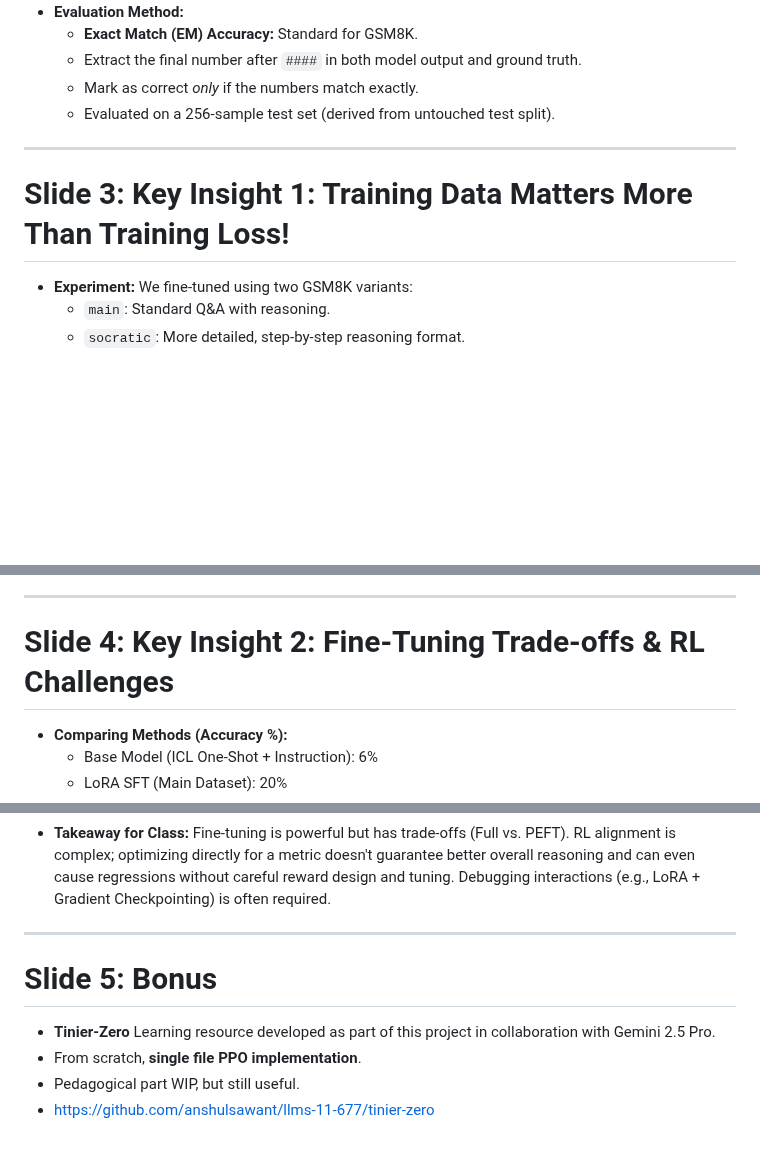
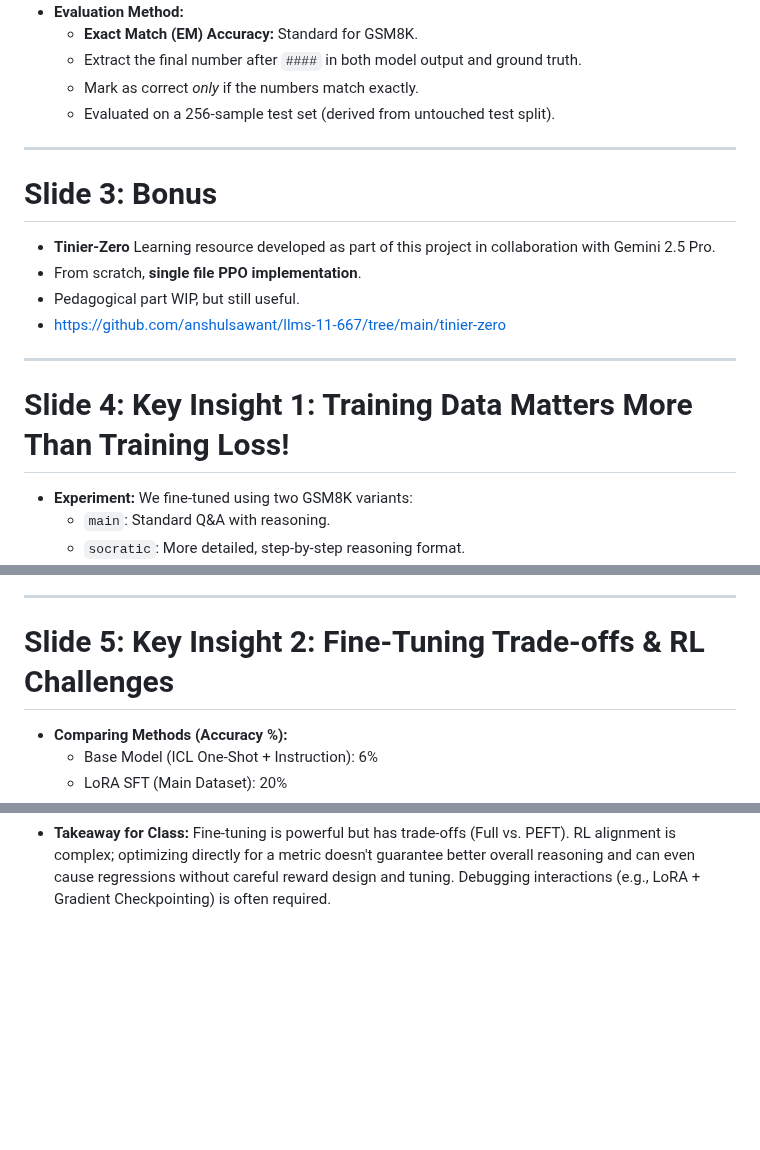
Before and after one commit to anshulsawant/llms-11-667, a Markdown page: hw12/class_presentation.md, 3 parts joined by grey strips. Drawn GitHub-style; blank space fills up the shorter version.

Commit message:
Class presentation.

```diff
--- a/hw12/class_presentation.md
+++ b/hw12/class_presentation.md
@@ -17,8 +17,15 @@
     * Evaluated on a 256-sample test set (derived from untouched test split).
 
 ---
+# Slide 3: Bonus
 
-# Slide 3: Key Insight 1: Training Data Matters More Than Training Loss!
+* **Tinier-Zero** Learning resource developed as part of this project in collaboration with Gemini 2.5 Pro.
+* From scratch, **single file PPO implementation**.
+* Pedagogical part WIP, but still useful.
+* https://github.com/anshulsawant/llms-11-667/tree/main/tinier-zero
+
+---
+# Slide 4: Key Insight 1: Training Data Matters More Than Training Loss!
 
 * **Experiment:** We fine-tuned using two GSM8K variants:
     * `main`: Standard Q&A with reasoning.
@@ -30,7 +37,7 @@
 
 ---
 
-# Slide 4: Key Insight 2: Fine-Tuning Trade-offs & RL Challenges
+# Slide 5: Key Insight 2: Fine-Tuning Trade-offs & RL Challenges
 
 * **Comparing Methods (Accuracy %):**
     * Base Model (ICL One-Shot + Instruction): 6%
@@ -44,12 +51,3 @@
     * Applying PPO with a direct exact match reward *did not* improve upon the SFT result and even slightly decreased accuracy.
     * Qualitative analysis showed PPO fixed one SFT error but introduced *new* errors/regressions on other problems.
 * **Takeaway for Class:** Fine-tuning is powerful but has trade-offs (Full vs. PEFT). RL alignment is complex; optimizing directly for a metric doesn't guarantee better overall reasoning and can even cause regressions without careful reward design and tuning. Debugging interactions (e.g., LoRA + Gradient Checkpointing) is often required.
-
----
-
-# Slide 5: Bonus
-
-* **Tinier-Zero** Learning resource developed as part of this project in collaboration with Gemini 2.5 Pro.
-* From scratch, **single file PPO implementation**.
-* Pedagogical part WIP, but still useful.
-* https://github.com/anshulsawant/llms-11-677/tinier-zero
```
